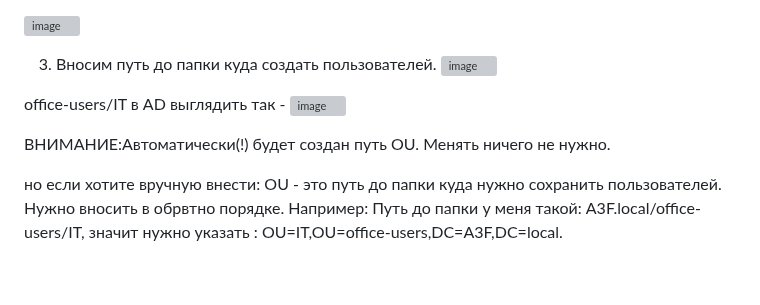
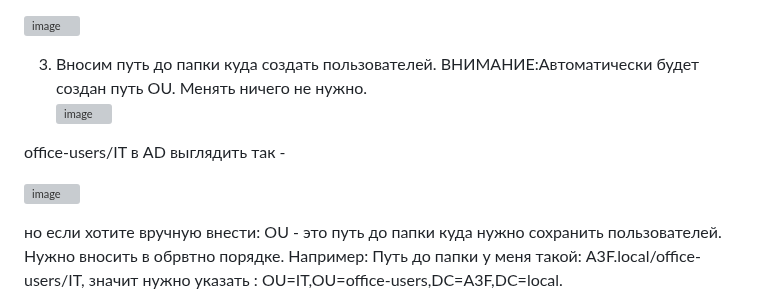
Before and after one commit to KONOVALOVda/ADD-Users-ActiveDirectory, a Markdown page: README.md, the part around the change. Rendered like a GitHub page; blank space fills up the shorter version; grey boxes are pictures that could not be loaded.

```diff
--- a/README.md
+++ b/README.md
@@ -15,13 +15,14 @@
 ![image](https://github.com/tkachukds/AD-User-Importer/assets/103854079/34b29db5-eb6f-4f05-8d03-2c5a7dcefcff)
 
  3. Вносим путь до папки куда создать пользователей.
+ВНИМАНИЕ:Автоматически будет создан путь OU.
+Менять ничего не нужно.
 ![image](https://github.com/tkachukds/AD-User-Importer/assets/103854079/910578f0-0e9b-4407-9abb-aa1344c9684c)
 
 office-users/IT в AD выглядить так -
+
 ![image](https://github.com/tkachukds/AD-User-Importer/assets/103854079/eb9b38f4-d3c7-464f-ad91-ba354dfc3aaf)
 
-ВНИМАНИЕ:Автоматически(!) будет создан путь OU.
-Менять ничего не нужно.
 
 но если хотите вручную внести:
 OU - это путь до папки куда нужно сохранить пользователей. Нужно вносить в обрвтно порядке. Например:
```
